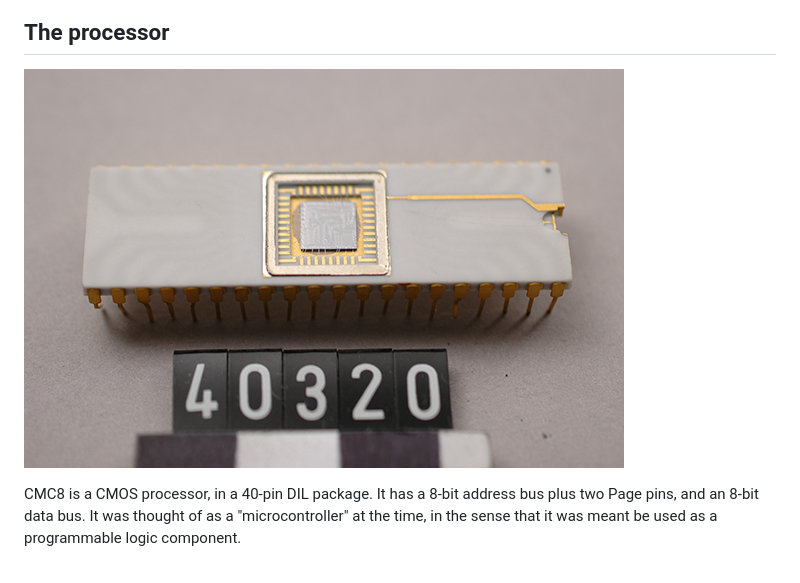
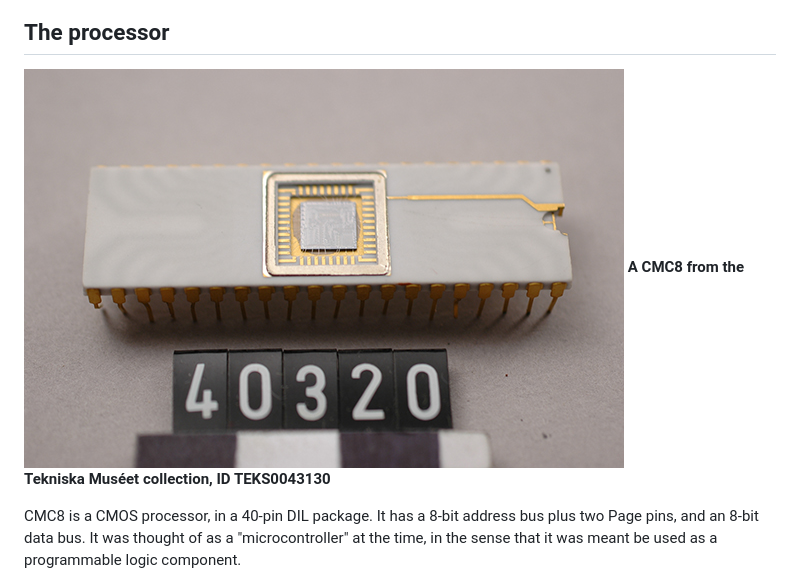
Before and after one commit to hansliss/cmc8, a Markdown page: README.md, the part around the change. GitHub-like rendering.

Commit message:
Moved photo title outside of the image markdown

```diff
--- a/README.md
+++ b/README.md
@@ -18,7 +18,8 @@ to reconstruct this system as far as possible.
 
 ## The processor
 
-[![CMC8, Tekniska Muséet, ID TEKS0043130](TEKS0043130_scaled.jpg 'A CMC8 from the Tekniska Muséet collection')](https://digitaltmuseum.se/021026356822/integrerad-krets-till-dator)
+[![CMC8, Tekniska Muséet, ID TEKS0043130](TEKS0043130_scaled.jpg)](https://digitaltmuseum.se/021026356822/integrerad-krets-till-dator)
+__A CMC8 from the Tekniska Muséet collection, ID TEKS0043130__
 
 CMC8 is a CMOS processor, in a 40-pin DIL package. It has a 8-bit address bus plus two Page pins,
 and an 8-bit data bus. It was thought of as a "microcontroller" at the time, in the sense that
```
